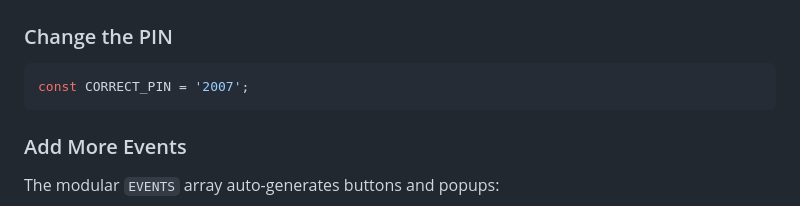
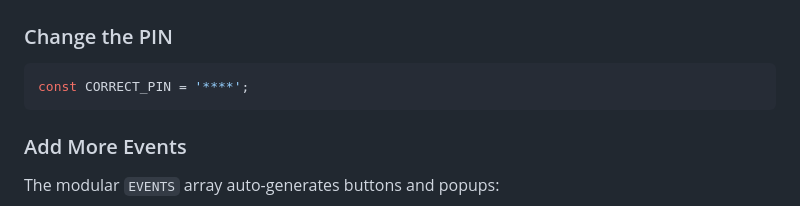
Before and after one commit to luckyfelistine-bot/Dal, a Markdown page: README.md, the part around the change. Drawn GitHub-style.

````diff
--- a/README.md
+++ b/README.md
@@ -111,7 +111,7 @@ Dal/
 
 ### Change the PIN
 ```javascript
-const CORRECT_PIN = '2007';
+const CORRECT_PIN = '****';
 ```
 
 ### Add More Events
````
